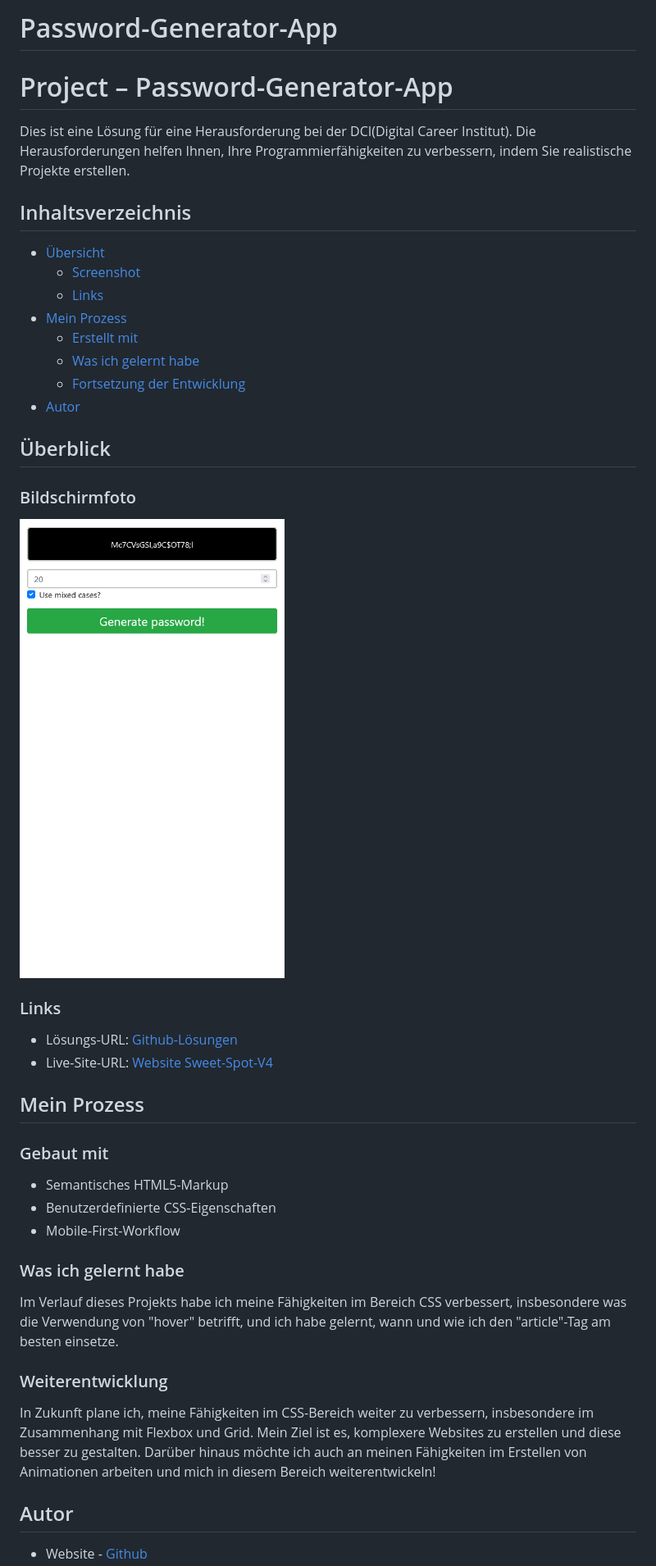
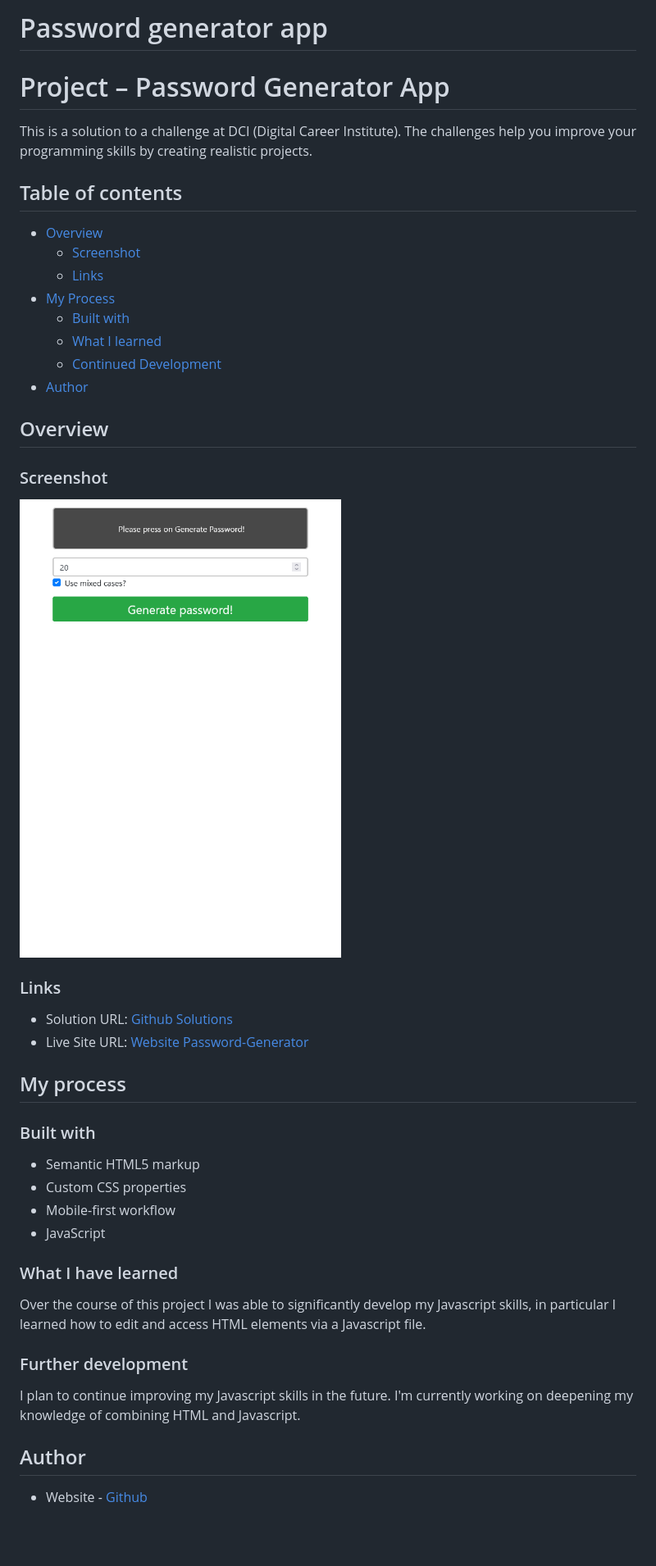
Before and after one commit to Adem-Tozlu/Project-Password-Generator, a Markdown page: README.MD, the part around the change printed below. Shown: that part at 82% size. Drawn GitHub-style; pictures changed too: images/password-generator.png; blank space fills up the shorter version.

Commit message:
README bearbeitet

```diff
--- a/README.MD
+++ b/README.MD
@@ -1,53 +1,53 @@
-# Password-Generator-App
+# Password generator app
 
-# Project – Password-Generator-App
+# Project – Password Generator App
 
-Dies ist eine Lösung für eine Herausforderung bei der DCI(Digital Career Institut). Die Herausforderungen helfen Ihnen, Ihre Programmierfähigkeiten zu verbessern, indem Sie realistische Projekte erstellen.
+This is a solution to a challenge at DCI (Digital Career Institute). The challenges help you improve your programming skills by creating realistic projects.
 
-## Inhaltsverzeichnis
+## Table of contents
 
-- [Übersicht](#Übersicht)
+- [Overview](#Overview)
   - [Screenshot](#screenshot)
   - [Links](#links)
-- [Mein Prozess](#my-process)
-  - [Erstellt mit](#built-with)
-  - [Was ich gelernt habe](#what-i-learned)
-  - [Fortsetzung der Entwicklung](#continued-development)
-- [Autor](#Autor)
+- [My Process](#my-process)
+  - [Built with](#built-with)
+  - [What I learned](#what-i-learned)
+  - [Continued Development](#continued-development)
+- [Author](#Author)
 
 
 
-## Überblick
+## Overview
 
-### Bildschirmfoto
+### Screenshot
 
 ![Screenshot](images/password-generator.png)
 
 ### Links
 
-- Lösungs-URL: [Github-Lösungen](https://github.com/Adem-Tozlu/Project-Password-Generator)
-- Live-Site-URL: [Website Sweet-Spot-V4](https://project-sweet-spot-v4.vercel.app/)
+- Solution URL: [Github Solutions](https://github.com/Adem-Tozlu/Project-Password-Generator)
+- Live Site URL: [Website Password-Generator](project-password-generator-chi.vercel.app)
 
-## Mein Prozess
+## My process
 
-### Gebaut mit
+### Built with
 
-- Semantisches HTML5-Markup
-- Benutzerdefinierte CSS-Eigenschaften
-- Mobile-First-Workflow
+- Semantic HTML5 markup
+- Custom CSS properties
+- Mobile-first workflow
+- JavaScript
 
 
-### Was ich gelernt habe
+### What I have learned
 
 
-Im Verlauf dieses Projekts habe ich meine Fähigkeiten im Bereich CSS verbessert, insbesondere was die Verwendung von "hover" betrifft, und ich habe gelernt, wann und wie ich den "article"-Tag am besten einsetze.
+Over the course of this project I was able to significantly develop my Javascript skills, in particular I learned how to edit and access HTML elements via a Javascript file.
+
+### Further development
+
+I plan to continue improving my Javascript skills in the future. I'm currently working on deepening my knowledge of combining HTML and Javascript.
 
 
-### Weiterentwicklung
-
-In Zukunft plane ich, meine Fähigkeiten im CSS-Bereich weiter zu verbessern, insbesondere im Zusammenhang mit Flexbox und Grid. Mein Ziel ist es, komplexere Websites zu erstellen und diese besser zu gestalten. Darüber hinaus möchte ich auch an meinen Fähigkeiten im Erstellen von Animationen arbeiten und mich in diesem Bereich weiterentwickeln!
-
-
-## Autor
+## Author
 
 - Website - [Github](https://github.com/Adem-Tozlu)
```
Also changed, not shown: other parts of README.MD (+1 -1 lines), README_DE.MD (added, +55 -0 lines), 2 other files.
